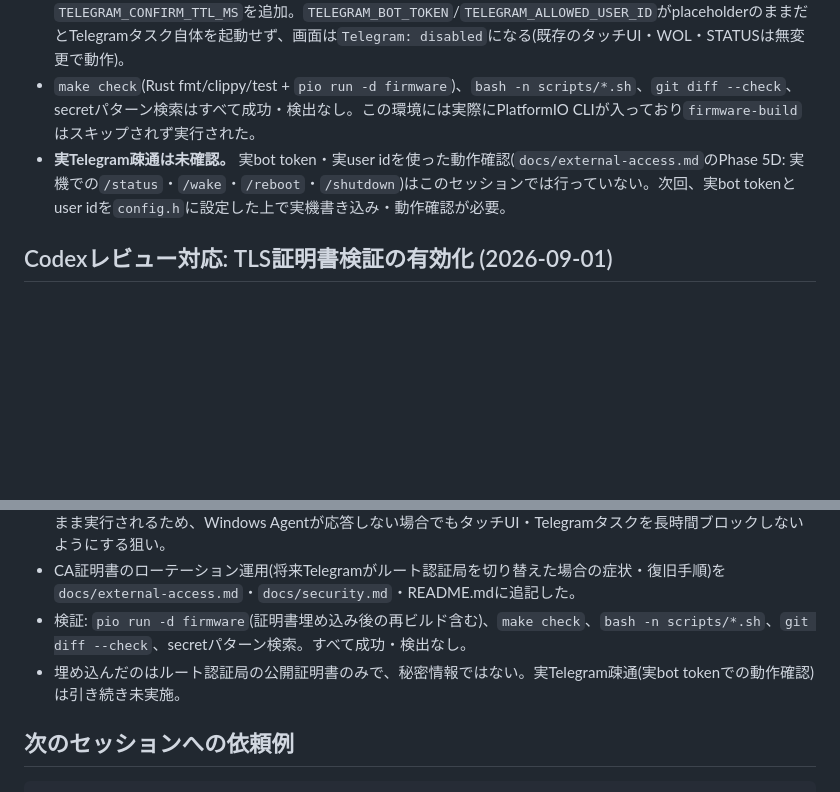
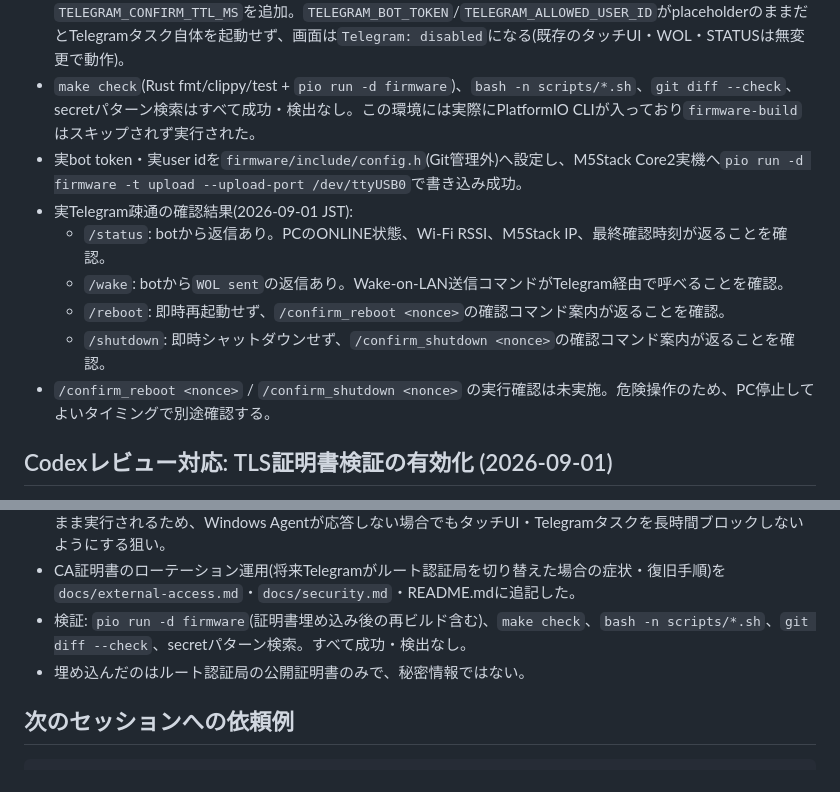
Before and after one commit to zaichu/m5stack-pc-remote, a Markdown page: HANDOFF.md, 2 parts joined by grey strips. GitHub-like rendering; blank space fills up the shorter version.

Commit message:
docs: Telegram実機疎通結果を記録

```diff
--- a/HANDOFF.md
+++ b/HANDOFF.md
@@ -72,7 +72,13 @@
 - `/status`、`/wake`、`/reboot`+`/confirm_reboot <nonce>`、`/shutdown`+`/confirm_shutdown <nonce>` を実装。`from.id`が`TELEGRAM_ALLOWED_USER_ID`と一致しないupdateは無視・返信なし。確認nonceはRAM上のみ、`TELEGRAM_CONFIRM_TTL_MS`でTTL、成功/失敗・不一致に関わらず1回で消費(再利用不可)。
 - `firmware/include/config.example.h`(および実機用のローカル`config.h`、コミット対象外)に`TELEGRAM_BOT_TOKEN`、`TELEGRAM_ALLOWED_USER_ID`、`TELEGRAM_LONG_POLL_TIMEOUT_SECONDS`、`TELEGRAM_CONFIRM_TTL_MS`を追加。`TELEGRAM_BOT_TOKEN`/`TELEGRAM_ALLOWED_USER_ID`がplaceholderのままだとTelegramタスク自体を起動せず、画面は`Telegram: disabled`になる(既存のタッチUI・WOL・STATUSは無変更で動作)。
 - `make check`(Rust fmt/clippy/test + `pio run -d firmware`)、`bash -n scripts/*.sh`、`git diff --check`、secretパターン検索はすべて成功・検出なし。この環境には実際にPlatformIO CLIが入っており`firmware-build`はスキップされず実行された。
-- **実Telegram疎通は未確認。** 実bot token・実user idを使った動作確認(`docs/external-access.md`のPhase 5D: 実機での`/status`・`/wake`・`/reboot`・`/shutdown`)はこのセッションでは行っていない。次回、実bot tokenとuser idを`config.h`に設定した上で実機書き込み・動作確認が必要。
+- 実bot token・実user idを`firmware/include/config.h`(Git管理外)へ設定し、M5Stack Core2実機へ`pio run -d firmware -t upload --upload-port /dev/ttyUSB0`で書き込み成功。
+- 実Telegram疎通の確認結果(2026-09-01 JST):
+  - `/status`: botから返信あり。PCのONLINE状態、Wi-Fi RSSI、M5Stack IP、最終確認時刻が返ることを確認。
+  - `/wake`: botから`WOL sent`の返信あり。Wake-on-LAN送信コマンドがTelegram経由で呼べることを確認。
+  - `/reboot`: 即時再起動せず、`/confirm_reboot <nonce>`の確認コマンド案内が返ることを確認。
+  - `/shutdown`: 即時シャットダウンせず、`/confirm_shutdown <nonce>`の確認コマンド案内が返ることを確認。
+- `/confirm_reboot <nonce>` / `/confirm_shutdown <nonce>` の実行確認は未実施。危険操作のため、PC停止してよいタイミングで別途確認する。
 
 ## Codexレビュー対応: TLS証明書検証の有効化 (2026-09-01)
 
@@ -83,7 +89,7 @@
 - ついでの対応として、`firmware/src/power_controller.cpp`の`postAgentCommand()`にHTTPClientの明示timeout(`setConnectTimeout(3000)` / `setTimeout(3000)`)を追加した。この呼び出しは`powerMutex`を保持したまま実行されるため、Windows Agentが応答しない場合でもタッチUI・Telegramタスクを長時間ブロックしないようにする狙い。
 - CA証明書のローテーション運用(将来Telegramがルート認証局を切り替えた場合の症状・復旧手順)を`docs/external-access.md`・`docs/security.md`・README.mdに追記した。
 - 検証: `pio run -d firmware`(証明書埋め込み後の再ビルド含む)、`make check`、`bash -n scripts/*.sh`、`git diff --check`、secretパターン検索。すべて成功・検出なし。
-- 埋め込んだのはルート認証局の公開証明書のみで、秘密情報ではない。実Telegram疎通(実bot tokenでの動作確認)は引き続き未実施。
+- 埋め込んだのはルート認証局の公開証明書のみで、秘密情報ではない。
 
 ## 次のセッションへの依頼例
 
```
